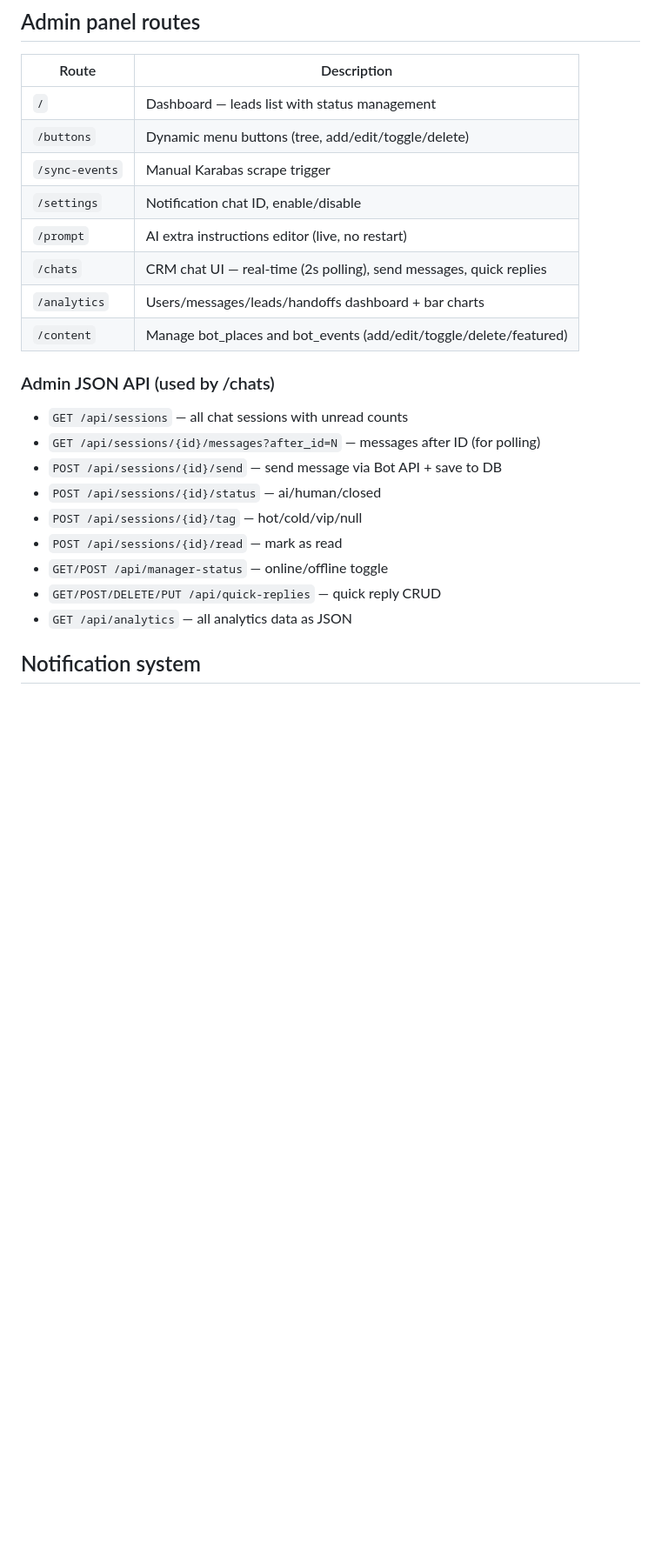
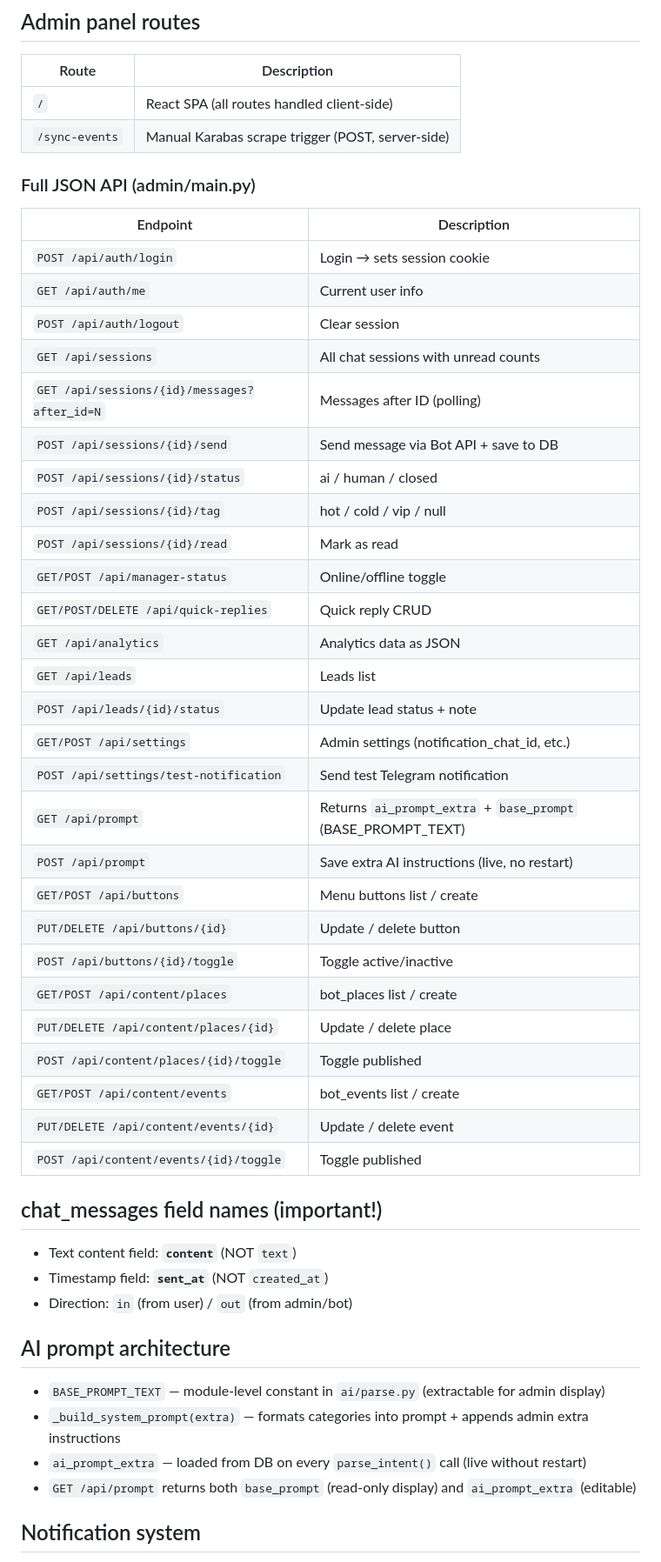
Before and after one commit to penturodaniel-dot/egolit-bot, a Markdown page: CLAUDE.md, the part around one of its changes. Shown at 87% size. Rendered like a GitHub page; blank space fills up the shorter version.

Commit message:
docs: update CLAUDE.md with all session changes
Co-Authored-By: Claude Sonnet 4.6 <noreply@anthropic.com>

```diff
--- a/CLAUDE.md
+++ b/CLAUDE.md
@@ -101,25 +115,50 @@ egolist-bot/
 ## Admin panel routes
 | Route | Description |
 |-------|-------------|
-| `/` | Dashboard — leads list with status management |
-| `/buttons` | Dynamic menu buttons (tree, add/edit/toggle/delete) |
-| `/sync-events` | Manual Karabas scrape trigger |
-| `/settings` | Notification chat ID, enable/disable |
-| `/prompt` | AI extra instructions editor (live, no restart) |
-| `/chats` | CRM chat UI — real-time (2s polling), send messages, quick replies |
-| `/analytics` | Users/messages/leads/handoffs dashboard + bar charts |
-| `/content` | Manage bot_places and bot_events (add/edit/toggle/delete/featured) |
+| `/` | React SPA (all routes handled client-side) |
+| `/sync-events` | Manual Karabas scrape trigger (POST, server-side) |
 
-### Admin JSON API (used by /chats)
-- `GET /api/sessions` — all chat sessions with unread counts
-- `GET /api/sessions/{id}/messages?after_id=N` — messages after ID (for polling)
-- `POST /api/sessions/{id}/send` — send message via Bot API + save to DB
-- `POST /api/sessions/{id}/status` — ai/human/closed
-- `POST /api/sessions/{id}/tag` — hot/cold/vip/null
-- `POST /api/sessions/{id}/read` — mark as read
-- `GET/POST /api/manager-status` — online/offline toggle
-- `GET/POST/DELETE/PUT /api/quick-replies` — quick reply CRUD
-- `GET /api/analytics` — all analytics data as JSON
+### Full JSON API (admin/main.py)
+| Endpoint | Description |
+|----------|-------------|
+| `POST /api/auth/login` | Login → sets session cookie |
+| `GET /api/auth/me` | Current user info |
+| `POST /api/auth/logout` | Clear session |
+| `GET /api/sessions` | All chat sessions with unread counts |
+| `GET /api/sessions/{id}/messages?after_id=N` | Messages after ID (polling) |
+| `POST /api/sessions/{id}/send` | Send message via Bot API + save to DB |
+| `POST /api/sessions/{id}/status` | ai / human / closed |
+| `POST /api/sessions/{id}/tag` | hot / cold / vip / null |
+| `POST /api/sessions/{id}/read` | Mark as read |
+| `GET/POST /api/manager-status` | Online/offline toggle |
+| `GET/POST/DELETE /api/quick-replies` | Quick reply CRUD |
+| `GET /api/analytics` | Analytics data as JSON |
+| `GET /api/leads` | Leads list |
+| `POST /api/leads/{id}/status` | Update lead status + note |
+| `GET/POST /api/settings` | Admin settings (notification_chat_id, etc.) |
+| `POST /api/settings/test-notification` | Send test Telegram notification |
+| `GET /api/prompt` | Returns `ai_prompt_extra` + `base_prompt` (BASE_PROMPT_TEXT) |
+| `POST /api/prompt` | Save extra AI instructions (live, no restart) |
+| `GET/POST /api/buttons` | Menu buttons list / create |
+| `PUT/DELETE /api/buttons/{id}` | Update / delete button |
+| `POST /api/buttons/{id}/toggle` | Toggle active/inactive |
+| `GET/POST /api/content/places` | bot_places list / create |
+| `PUT/DELETE /api/content/places/{id}` | Update / delete place |
+| `POST /api/content/places/{id}/toggle` | Toggle published |
+| `GET/POST /api/content/events` | bot_events list / create |
+| `PUT/DELETE /api/content/events/{id}` | Update / delete event |
+| `POST /api/content/events/{id}/toggle` | Toggle published |
+
+## chat_messages field names (important!)
+- Text content field: **`content`** (NOT `text`)
+- Timestamp field: **`sent_at`** (NOT `created_at`)
+- Direction: `in` (from user) / `out` (from admin/bot)
+
+## AI prompt architecture
+- `BASE_PROMPT_TEXT` — module-level constant in `ai/parse.py` (extractable for admin display)
+- `_build_system_prompt(extra)` — formats categories into prompt + appends admin extra instructions
+- `ai_prompt_extra` — loaded from DB on every `parse_intent()` call (live without restart)
+- `GET /api/prompt` returns both `base_prompt` (read-only display) and `ai_prompt_extra` (editable)
 
 ## Notification system
 - New lead → Telegram notification to `notification_chat_id`
```
Also changed, not shown: other parts of CLAUDE.md (+63 -34 lines).
